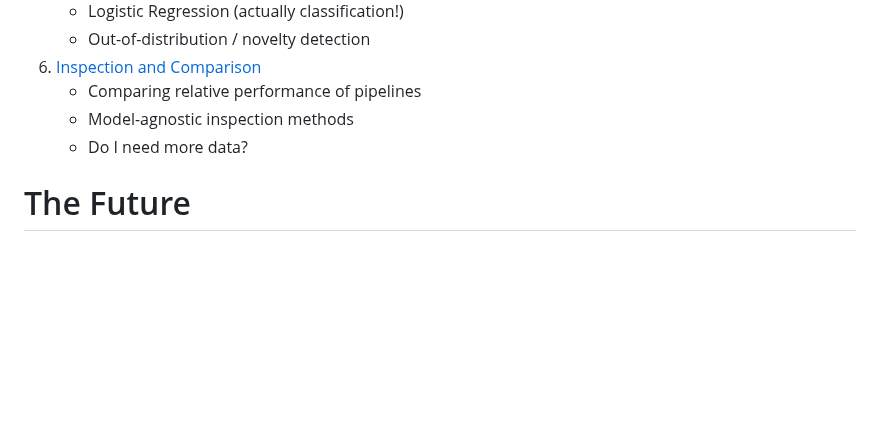
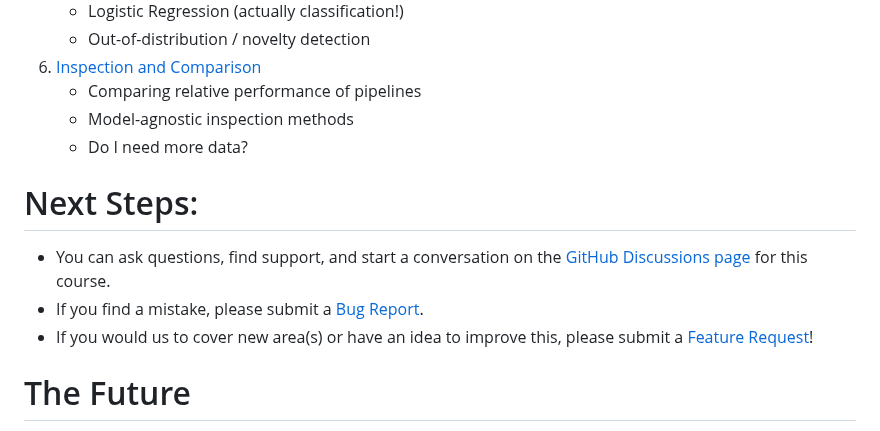
Before and after one commit to mahynski/chemometric-carpentry, a Markdown page: README.md, the part around the change. GitHub-like rendering; blank space fills up the shorter version.

```diff
--- a/README.md
+++ b/README.md
@@ -108,6 +108,12 @@
         * ChemBERTA
     * DeepChem-->
 
+# Next Steps:
+
+* You can ask questions, find support, and start a conversation on the [GitHub Discussions page](https://github.com/mahynski/chemometric-carpentry/discussions) for this course.
+* If you find a mistake, please submit a [Bug Report]().
+* If you would us to cover new area(s) or have an idea to improve this, please submit a [Feature Request]()!
+
 # The Future
 
 * Feedback
```
